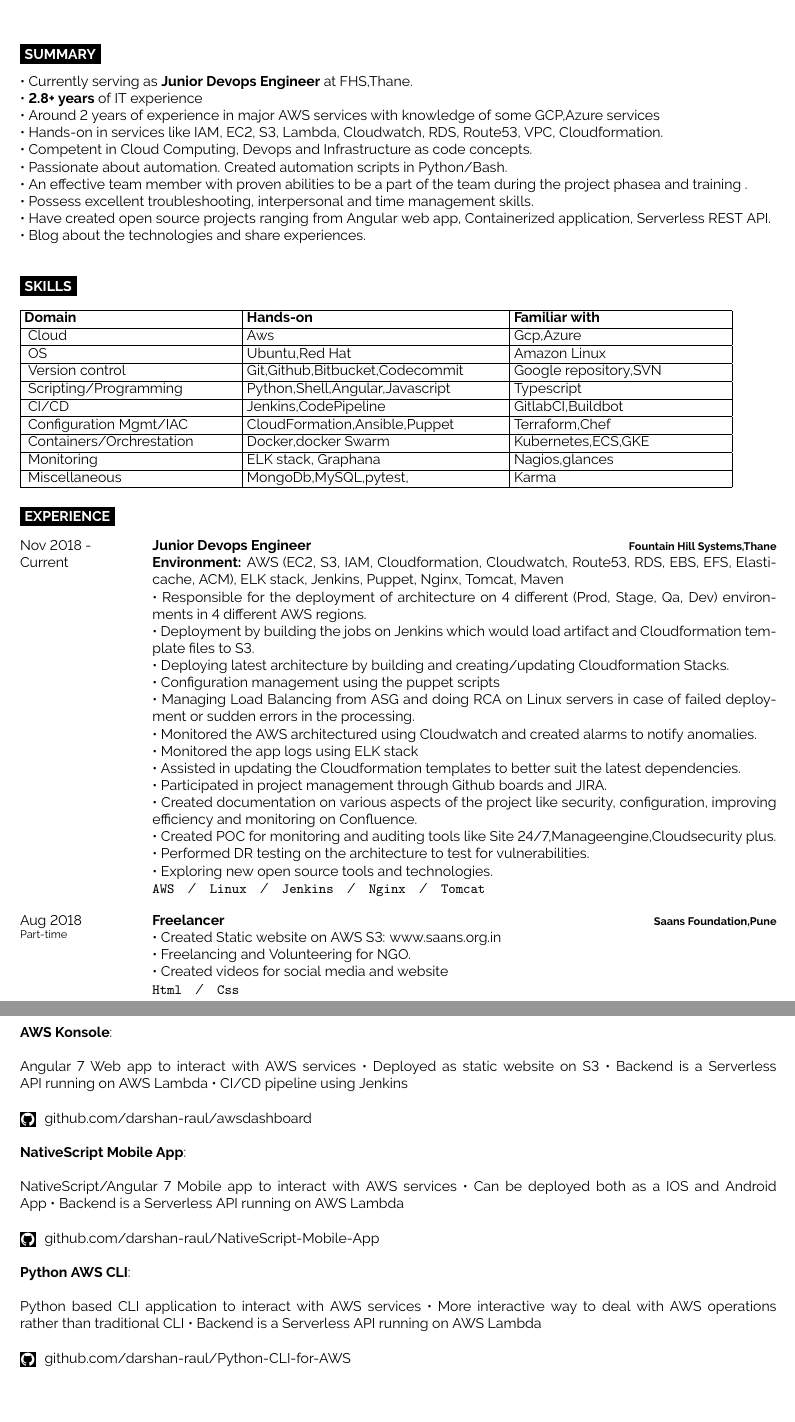
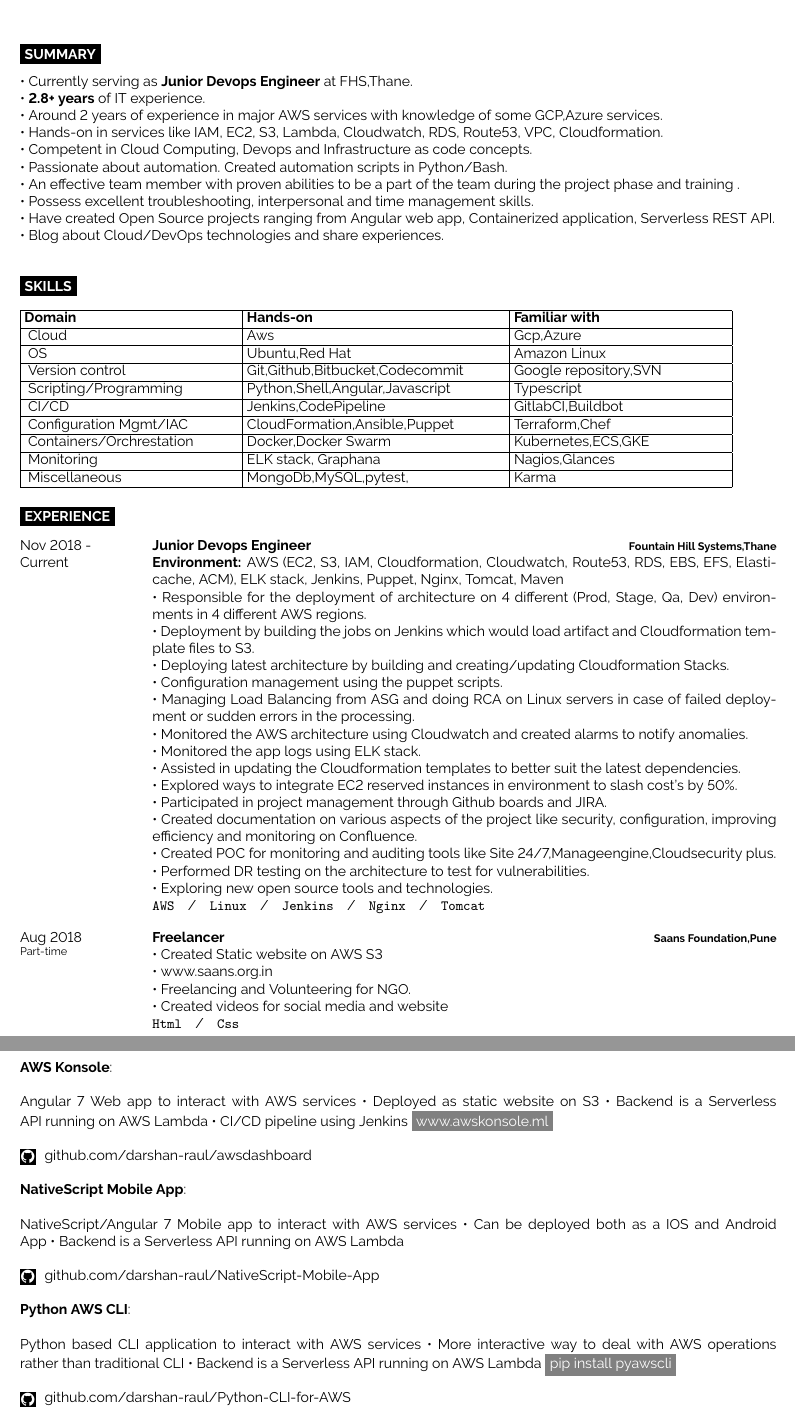
Before and after one commit to darshan-raul/resume-latex, a LaTeX document (main.tex): two parts of pages 1 and 2 of 2, joined at a grey line, cut so that both start at the same text. Compiled offline with pdfLaTeX.

Commit message:
Update main.tex

```diff
--- a/main.tex
+++ b/main.tex
@@ -73,15 +73,15 @@
 \begin{minipage}[t]{1\textwidth} % 40% of the page width for the introduction text
 	\vspace{-\baselineskip} % Required for vertically aligning minipages
 
- • Currently  serving as \textbf{Junior Devops Engineer} at FHS,Thane. \\ • \textbf{2.8+ years} of IT experience  \\
-    • Around 2 years of experience in major AWS services with knowledge of some GCP,Azure services \\
+ • Currently  serving as \textbf{Junior Devops Engineer} at FHS,Thane. \\ • \textbf{2.8+ years} of IT experience.  \\
+    • Around 2 years of experience in major AWS services with knowledge of some GCP,Azure services. \\
     • Hands-on in services like IAM, EC2, S3, Lambda, Cloudwatch, RDS, Route53, VPC, Cloudformation.\\
     • Competent in Cloud Computing, Devops and Infrastructure as code concepts. \\
     • Passionate about automation. Created automation scripts in Python/Bash.\\
-    • An effective team member with proven abilities to be a part of the team during the project phasea and training .\\
+    • An effective team member with proven abilities to be a part of the team during the project phase and training .\\
     • Possess excellent troubleshooting, interpersonal and time management skills.\\
-    • Have created open source projects ranging from Angular web app, Containerized application, Serverless REST API.\\
-    • Blog about the technologies and share experiences. \\
+    • Have created Open Source projects ranging from Angular web app, Containerized application, Serverless REST API.\\
+    • Blog about Cloud/DevOps technologies and share experiences. \\
 
 
 \end{minipage}
@@ -129,11 +129,12 @@
 		• Responsible for the deployment of architecture on 4 different (Prod, Stage, Qa, Dev) environments in 4 different AWS regions.\\
 		• Deployment by building the jobs on Jenkins which would load artifact and Cloudformation template files to S3.\\
 		• Deploying latest architecture by building and creating/updating Cloudformation Stacks.\\
-		• Configuration management using the puppet scripts\\
+		• Configuration management using the puppet scripts.\\
 		• Managing Load Balancing from ASG and doing RCA on Linux servers in case of failed deployment or sudden errors in the processing.\\
-		• Monitored the AWS architectured using Cloudwatch and created alarms to notify anomalies.\\
-		• Monitored the app logs using ELK stack\\
+		• Monitored the AWS architecture using Cloudwatch and created alarms to notify anomalies.\\
+		• Monitored the app logs using ELK stack.\\
  • Assisted in updating the Cloudformation templates to better suit the latest dependencies.\\
+ • Explored ways to integrate EC2 reserved instances in environment to slash cost's by 50\%.  \\
  • Participated in project management through Github boards and JIRA.\\
  • Created documentation on various aspects of the project like security, configuration, improving efficiency and monitoring on Confluence.\\
   • Created POC for monitoring and auditing tools like Site 24/7,Manageengine,Cloudsecurity plus.\\
@@ -189,7 +190,7 @@
 \begin{minipage}[t]{1\textwidth} % 40% of the page width for the introduction text
 	\vspace{-\baselineskip} % Required for vertically aligning minipages
 
-  \textbf{AWS Konsole}:\\\\Angular 7 Web app to interact with AWS services • Deployed as static website on S3 • Backend is a Serverless API running on AWS Lambda • CI/CD pipeline using Jenkins\\\\ \icon{Github}{4}{\href{https://github.com/darshan-raul/awsdashboard}{github.com/darshan-raul/awsdashboard}}\\\\
+  \textbf{AWS Konsole}:\\\\Angular 7 Web app to interact with AWS services • Deployed as static website on S3 • Backend is a Serverless API running on AWS Lambda • CI/CD pipeline using Jenkins  \colorbox{gray}{\textcolor{white}{www.awskonsole.ml}}\\\\ \icon{Github}{4}{\href{https://github.com/darshan-raul/awsdashboard}{github.com/darshan-raul/awsdashboard}}\\\\
 \textbf{NativeScript Mobile App}:\\\\NativeScript/Angular 7 Mobile app to interact with AWS services • Can be deployed both as a IOS and Android App • Backend is a Serverless API running on AWS Lambda\\\\\icon{Github}{4}{\href{https://github.com/darshan-raul/NativeScript-Mobile-App}{github.com/darshan-raul/NativeScript-Mobile-App}}\\\\
-    \textbf{Python AWS CLI}:\\\\Python based CLI application to interact with AWS services • More interactive way to deal with AWS operations rather than traditional CLI • Backend is a Serverless API running on AWS Lambda\\\\\icon{Github}{4}{\href{https://github.com/darshan-raul/Python-CLI-for-AWS}{github.com/darshan-raul/Python-CLI-for-AWS}}\\\\
+    \textbf{Python AWS CLI}:\\\\Python based CLI application to interact with AWS services • More interactive way to deal with AWS operations rather than traditional CLI • Backend is a Serverless API running on AWS Lambda \colorbox{gray}{\textcolor{white}{pip install pyawscli}}\\\\\icon{Github}{4}{\href{https://github.com/darshan-raul/Python-CLI-for-AWS}{github.com/darshan-raul/Python-CLI-for-AWS}}\\\\
         \textbf{ServerLess REST API}:\\\\Python Flask based API endpoints running on AWS Lambda • Lambda functions integrated with AWS API gateway • Monitoring the API responses/logs using AWS Cloudwatch and generating notifications to Slack on alarms.\\\\\icon{Github}{4}{\href{github.com/darshan-raul/SAM-Serverless-Application-Model-rest-api-lambda-}{github.com/darshan-raul/SAM-Serverless-Application-Model-rest-api-lambda-}}\\\\
```
Also changed, not shown: main.tex (8 more changed lines).
